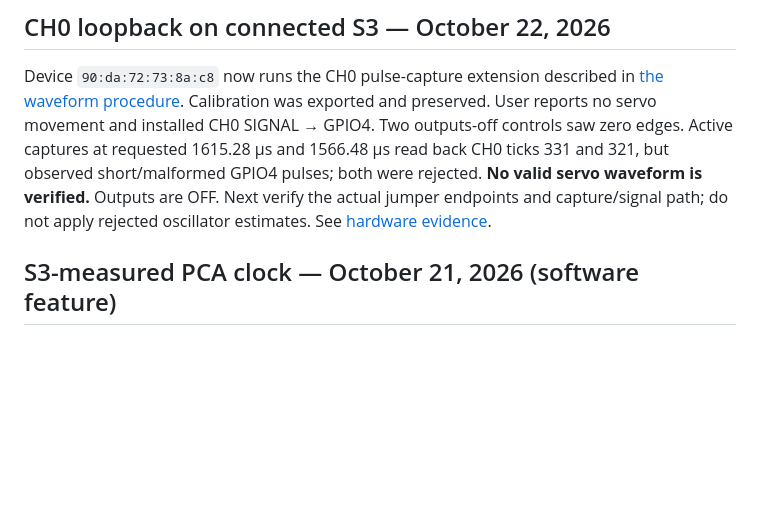
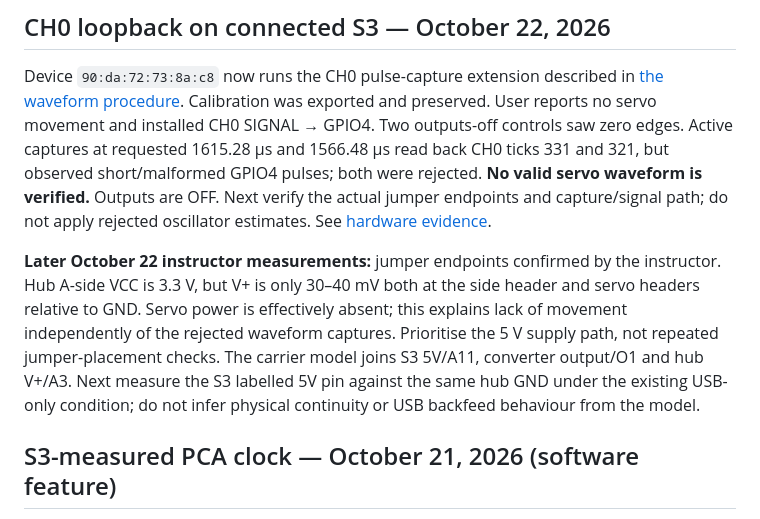
Before and after one commit to henkaku-center/sim2real, a Markdown page: HANDOVER.md, the part around the change. Rendered like a GitHub page; blank space fills up the shorter version.

Commit message:
docs: record missing servo power during USB diagnostics

```diff
--- a/HANDOVER.md
+++ b/HANDOVER.md
@@ -11,6 +11,15 @@ GPIO4 pulses; both were rejected. **No valid servo waveform is verified.**
 Outputs are OFF. Next verify the actual jumper endpoints and capture/signal path;
 do not apply rejected oscillator estimates. See
 [hardware evidence](reference/evidence/2026-10-22-ch0-loopback/README.md).
+
+**Later October 22 instructor measurements:** jumper endpoints confirmed by the
+instructor. Hub A-side VCC is 3.3 V, but V+ is only 30–40 mV both at the side
+header and servo headers relative to GND. Servo power is effectively absent;
+this explains lack of movement independently of the rejected waveform captures.
+Prioritise the 5 V supply path, not repeated jumper-placement checks. The carrier
+model joins S3 5V/A11, converter output/O1 and hub V+/A3. Next measure the S3
+labelled 5V pin against the same hub GND under the existing USB-only condition;
+do not infer physical continuity or USB backfeed behaviour from the model.
 
 ## S3-measured PCA clock — October 21, 2026 (software feature)
 
```
Also changed, not shown: 1 other file.
